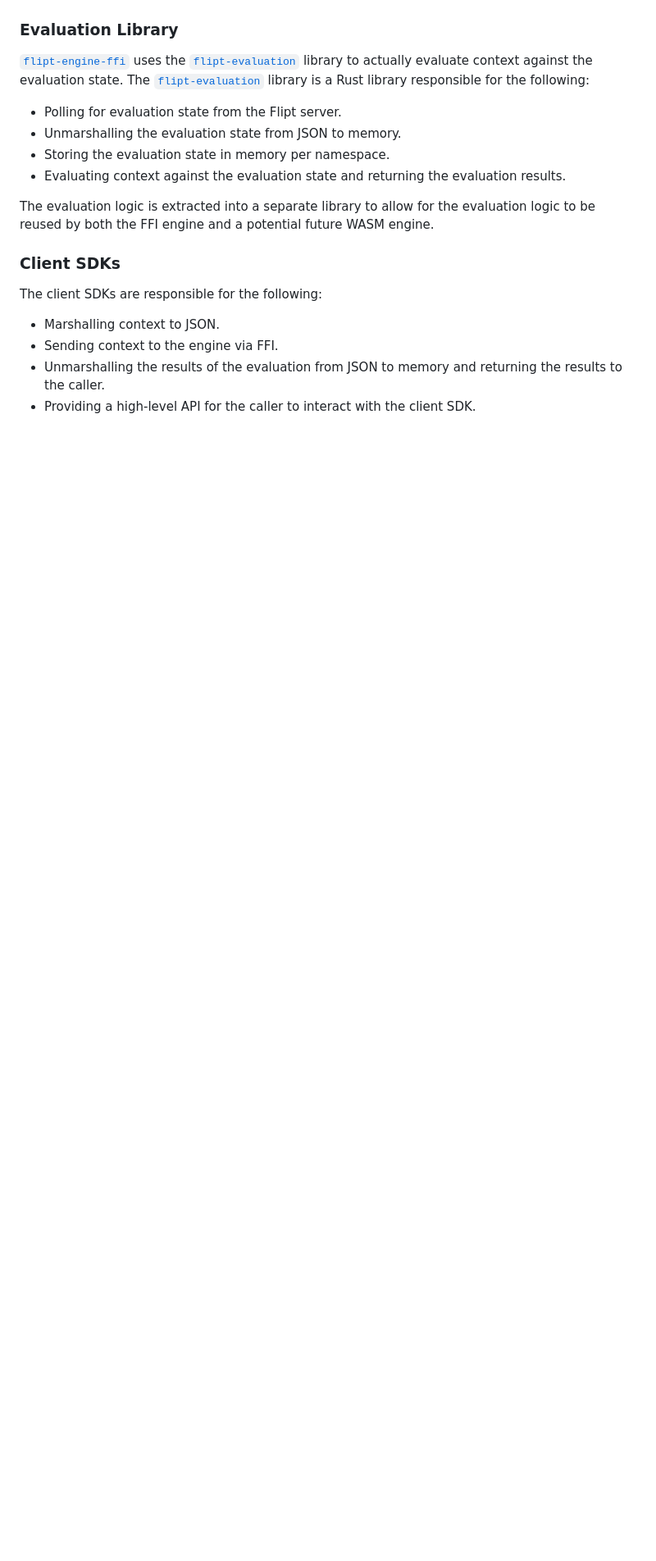
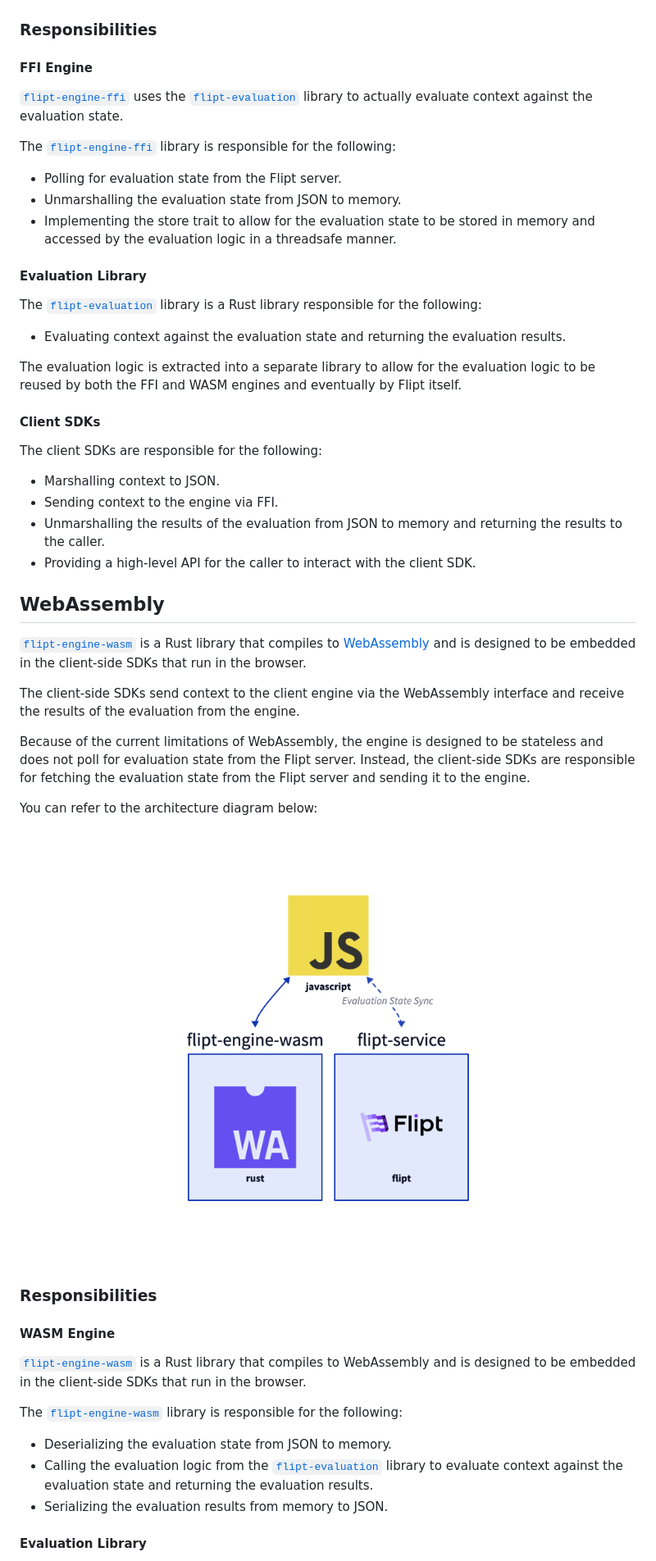
Before and after one commit to flipt-io/flipt-client-sdks, a Markdown page: ARCHITECTURE.md, the part around one of its changes. Shown at 82% size. Drawn GitHub-style; pictures changed too: .github/images/architecture-wasm.png (added); blank space fills up the shorter version.

Commit message:
feat(wip): wasm impl

```diff
--- a/ARCHITECTURE.md
+++ b/ARCHITECTURE.md
@@ -12,18 +21,27 @@ You can refer to the architecture diagram below:
     <img src=".github/images/architecture-ffi.png" alt="Client SDKs Architecture (FFI)" width="500px" />
 </p>
 
-### Evaluation Library
+### Responsibilities
 
-[`flipt-engine-ffi`](./flipt-engine-ffi) uses the [`flipt-evaluation`](./flipt-evaluation) library to actually evaluate context against the evaluation state. The [`flipt-evaluation`](../flipt-evaluation) library is a Rust library responsible for the following:
+#### FFI Engine
+
+[`flipt-engine-ffi`](./flipt-engine-ffi) uses the [`flipt-evaluation`](./flipt-evaluation) library to actually evaluate context against the evaluation state.
+
+The [`flipt-engine-ffi`](./flipt-engine-ffi) library is responsible for the following:
 
 - Polling for evaluation state from the Flipt server.
 - Unmarshalling the evaluation state from JSON to memory.
-- Storing the evaluation state in memory per namespace.
+- Implementing the store trait to allow for the evaluation state to be stored in memory and accessed by the evaluation logic in a threadsafe manner.
+
+#### Evaluation Library
+
+The [`flipt-evaluation`](../flipt-evaluation) library is a Rust library responsible for the following:
+
 - Evaluating context against the evaluation state and returning the evaluation results.
 
-The evaluation logic is extracted into a separate library to allow for the evaluation logic to be reused by both the FFI engine and a potential future WASM engine.
+The evaluation logic is extracted into a separate library to allow for the evaluation logic to be reused by both the FFI and WASM engines and eventually by Flipt itself.
 
-### Client SDKs
+#### Client SDKs
 
 The client SDKs are responsible for the following:
 
@@ -31,3 +49,32 @@ The client SDKs are responsible for the following:
 - Sending context to the engine via FFI.
 - Unmarshalling the results of the evaluation from JSON to memory and returning the results to the caller.
 - Providing a high-level API for the caller to interact with the client SDK.
+
+## WebAssembly
+
+[`flipt-engine-wasm`](./flipt-engine-wasm/) is a Rust library that compiles to [WebAssembly](https://webassembly.org/) and is designed to be embedded in the client-side SDKs that run in the browser.
+
+The client-side SDKs send context to the client engine via the WebAssembly interface and receive the results of the evaluation from the engine.
+
+Because of the current limitations of WebAssembly, the engine is designed to be stateless and does not poll for evaluation state from the Flipt server. Instead, the client-side SDKs are responsible for fetching the evaluation state from the Flipt server and sending it to the engine.
+
+You can refer to the architecture diagram below:
+
+<p align="center">
+    <img src=".github/images/architecture-wasm.png" alt="Client SDKs Architecture (WASM)" width="500px" />
+</p>
+
+### Responsibilities
+
+#### WASM Engine
+
+[`flipt-engine-wasm`](./flipt-engine-wasm) is a Rust library that compiles to WebAssembly and is designed to be embedded in the client-side SDKs that run in the browser.
+
+The [`flipt-engine-wasm`](./flipt-engine-wasm) library is responsible for the following:
+
+- Deserializing the evaluation state from JSON to memory.
+- Calling the evaluation logic from the [`flipt-evaluation`](./flipt-evaluation) library to evaluate context against the evaluation state and returning the evaluation results.
+- Serializing the evaluation results from memory to JSON.
+
+#### Evaluation Library
+
```
Also changed, not shown: other parts of ARCHITECTURE.md (+23 -0 lines), flipt-engine-ffi/README.md (+1 -3 lines), flipt-engine-wasm/README.md (added, +29 -0 lines), 17 other files.
